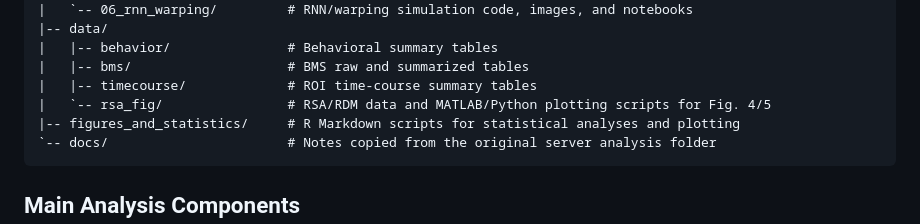
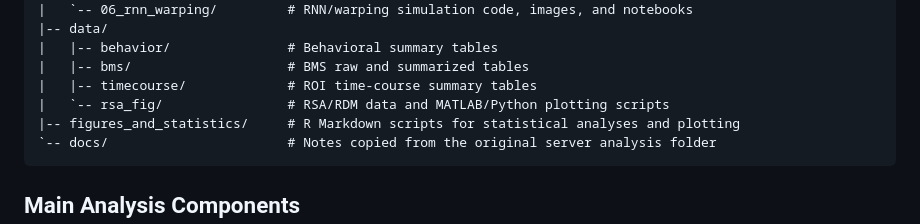
Before and after one commit to Huntliloi/cognitive-map-flexible-decision-code, a Markdown page: README.md, the part around the change. Rendered like a GitHub page.

````diff
--- a/README.md
+++ b/README.md
@@ -24,7 +24,7 @@ open_source_flexible_decision_code/
 |   |-- behavior/               # Behavioral summary tables
 |   |-- bms/                    # BMS raw and summarized tables
 |   |-- timecourse/             # ROI time-course summary tables
-|   `-- rsa_fig/                # RSA/RDM data and MATLAB/Python plotting scripts for Fig. 4/5
+|   `-- rsa_fig/                # RSA/RDM data and MATLAB/Python plotting scripts
 |-- figures_and_statistics/     # R Markdown scripts for statistical analyses and plotting
 `-- docs/                       # Notes copied from the original server analysis folder
 ```
````
